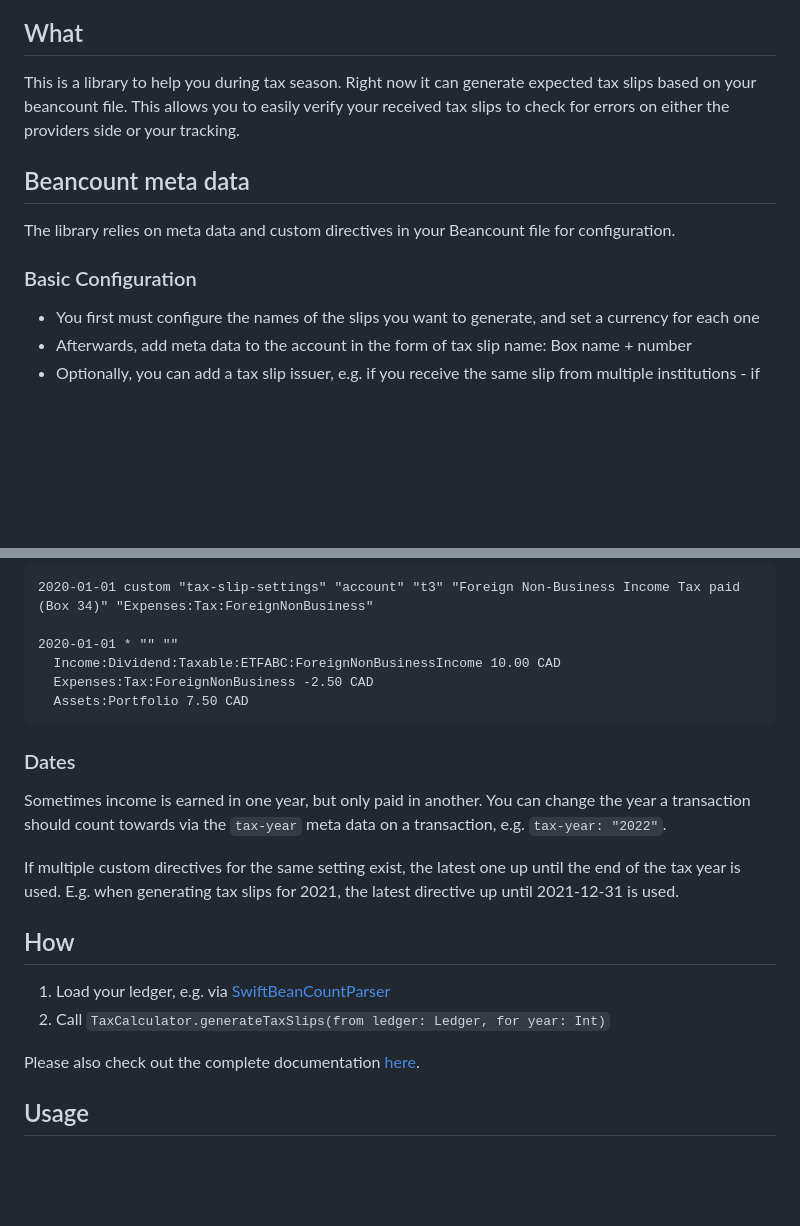
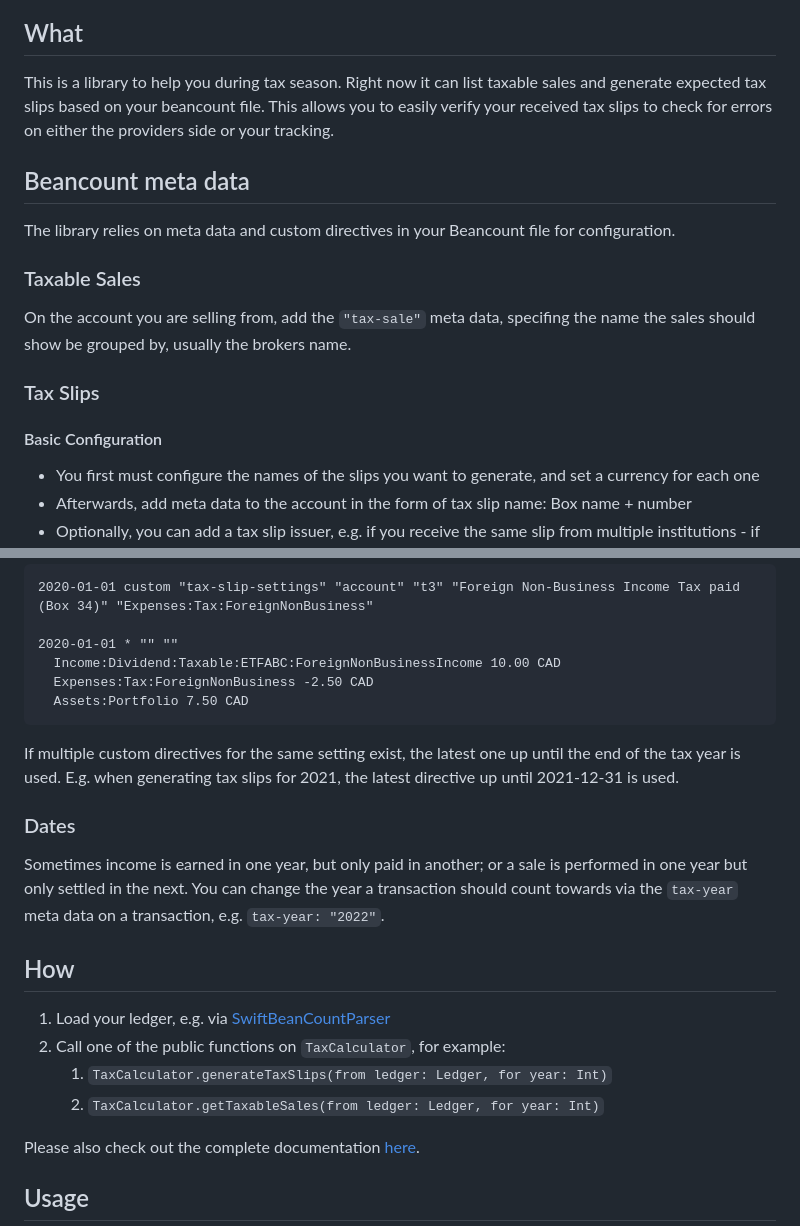
Before and after one commit to Nef10/SwiftBeanCountTax, a Markdown page: README.md, 2 parts joined by grey strips. Rendered like a GitHub page; blank space fills up the shorter version.

Commit message:
Add documentation to readme for taxable sales (#45)

````diff
--- a/README.md
+++ b/README.md
@@ -6,13 +6,19 @@
 
 ## What
 
-This is a library to help you during tax season. Right now it can generate expected tax slips based on your beancount file. This allows you to easily verify your received tax slips to check for errors on either the providers side or your tracking.
+This is a library to help you during tax season. Right now it can list taxable sales and generate expected tax slips based on your beancount file. This allows you to easily verify your received tax slips to check for errors on either the providers side or your tracking.
 
 ## Beancount meta data
 
 The library relies on meta data and custom directives in your Beancount file for configuration.
 
-### Basic Configuration
+### Taxable Sales
+
+On the account you are selling from, add the `"tax-sale"` meta data, specifing the name the sales should show be grouped by, usually the brokers name.
+
+### Tax Slips
+
+#### Basic Configuration
 
 * You first must configure the names of the slips you want to generate, and set a currency for each one
 * Afterwards, add meta data to the account in the form of tax slip name: Box name + number
@@ -71,16 +77,18 @@ Example:
   Assets:Portfolio 7.50 CAD
 ```
 
+If multiple custom directives for the same setting exist, the latest one up until the end of the tax year is used. E.g. when generating tax slips for 2021, the latest directive up until 2021-12-31 is used.
+
 ### Dates
 
-Sometimes income is earned in one year, but only paid in another. You can change the year a transaction should count towards via the `tax-year` meta data on a transaction, e.g. `tax-year: "2022"`.
-
-If multiple custom directives for the same setting exist, the latest one up until the end of the tax year is used. E.g. when generating tax slips for 2021, the latest directive up until 2021-12-31 is used.
+Sometimes income is earned in one year, but only paid in another; or a sale is performed in one year but only settled in the next. You can change the year a transaction should count towards via the `tax-year` meta data on a transaction, e.g. `tax-year: "2022"`.
 
 ## How
 
 1) Load your ledger, e.g. via  [SwiftBeanCountParser](https://github.com/Nef10/SwiftBeanCountParser)
-2) Call `TaxCalculator.generateTaxSlips(from ledger: Ledger, for year: Int)`
+2) Call one of the public functions on `TaxCalculator`, for example:
+    1) `TaxCalculator.generateTaxSlips(from ledger: Ledger, for year: Int)`
+    2) `TaxCalculator.getTaxableSales(from ledger: Ledger, for year: Int)`
 
 Please also check out the complete documentation [here](https://nef10.github.io/SwiftBeanCountTax/).
 
````
Also changed, not shown: other parts of README.md (+2 -2 lines).
